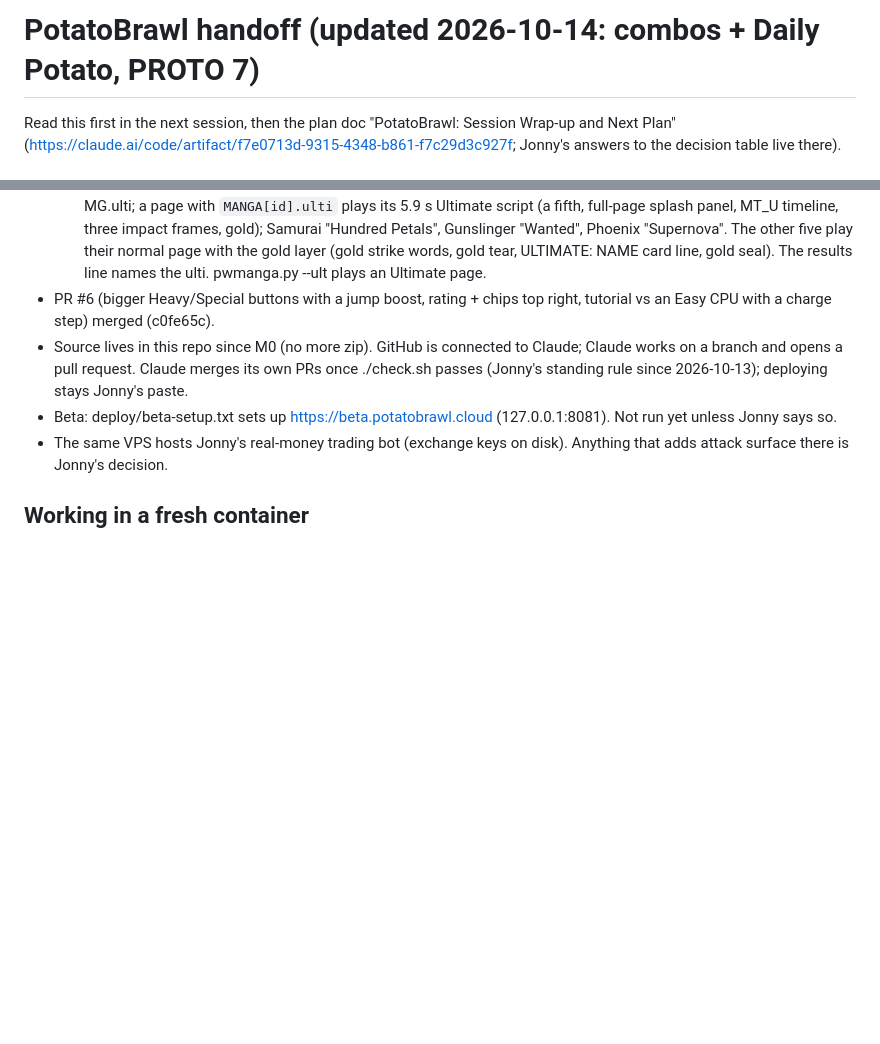
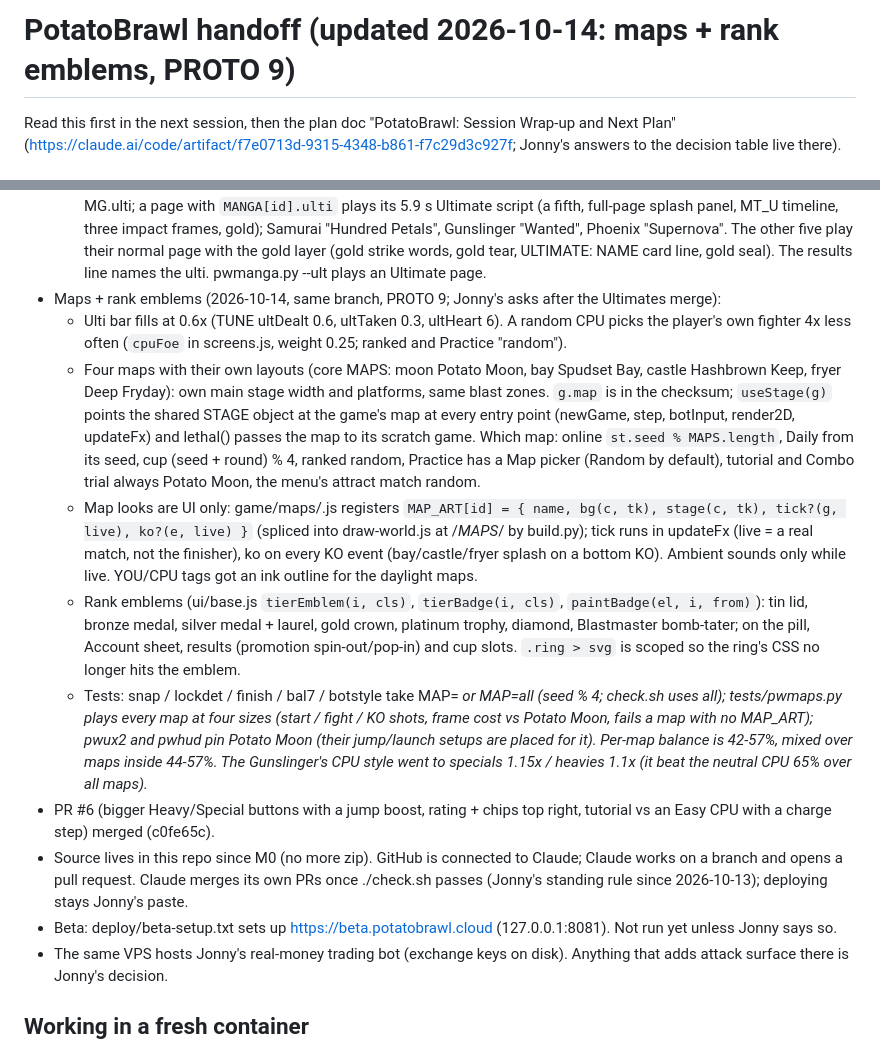
Before and after one commit to guspliffy/potatobrawl, a Markdown page: docs/HANDOFF.md, 2 parts joined by grey strips. Rendered like a GitHub page; blank space fills up the shorter version.

Commit message:
HANDOFF: maps, MAP_ART, MAP env, rank emblems, cpuFoe, ulti 0.6x, PROTO 9
Co-Authored-By: Claude Opus 5.5 (1M context) <noreply@anthropic.com>
Claude-Session: https://claude.ai/code/session_01BxesEAZLxGZP9PfUXtvN4B

```diff
--- a/docs/HANDOFF.md
+++ b/docs/HANDOFF.md
@@ -1,4 +1,4 @@
-# PotatoBrawl handoff (updated 2026-10-14: combos + Daily Potato, PROTO 7)
+# PotatoBrawl handoff (updated 2026-10-14: maps + rank emblems, PROTO 9)
 
 Read this first in the next session, then the plan doc "PotatoBrawl: Session Wrap-up and Next Plan"
 (https://claude.ai/code/artifact/f7e0713d-9315-4348-b861-f7c29d3c927f; Jonny's answers to the decision table live there).
@@ -132,6 +132,25 @@ Read this first in the next session, then the plan doc "PotatoBrawl: Session Wra
     frames, gold); Samurai "Hundred Petals", Gunslinger "Wanted", Phoenix "Supernova". The other five play their normal page with
     the gold layer (gold strike words, gold tear, ULTIMATE: NAME card line, gold seal). The results line names the ulti.
     pwmanga.py --ult plays an Ultimate page.
+- Maps + rank emblems (2026-10-14, same branch, PROTO 9; Jonny's asks after the Ultimates merge):
+  - Ulti bar fills at 0.6x (TUNE ultDealt 0.6, ultTaken 0.3, ultHeart 6). A random CPU picks the player's own fighter 4x less
+    often (`cpuFoe` in screens.js, weight 0.25; ranked and Practice "random").
+  - Four maps with their own layouts (core MAPS: moon Potato Moon, bay Spudset Bay, castle Hashbrown Keep, fryer Deep Fryday): own
+    main stage width and platforms, same blast zones. `g.map` is in the checksum; `useStage(g)` points the shared STAGE object at
+    the game's map at every entry point (newGame, step, botInput, render2D, updateFx) and lethal() passes the map to its scratch game.
+    Which map: online `st.seed % MAPS.length`, Daily from its seed, cup (seed + round) % 4, ranked random, Practice has a Map picker
+    (Random by default), tutorial and Combo trial always Potato Moon, the menu's attract match random.
+  - Map looks are UI only: game/maps/<id>.js registers `MAP_ART[id] = { name, bg(c, tk), stage(c, tk), tick?(g, live), ko?(e, live) }`
+    (spliced into draw-world.js at /*MAPS*/ by build.py); tick runs in updateFx (live = a real match, not the finisher), ko on every
+    KO event (bay/castle/fryer splash on a bottom KO). Ambient sounds only while live. YOU/CPU tags got an ink outline for the
+    daylight maps.
+  - Rank emblems (ui/base.js `tierEmblem(i, cls)`, `tierBadge(i, cls)`, `paintBadge(el, i, from)`): tin lid, bronze medal, silver
+    medal + laurel, gold crown, platinum trophy, diamond, Blastmaster bomb-tater; on the pill, Account sheet, results (promotion
+    spin-out/pop-in) and cup slots. `.ring > svg` is scoped so the ring's CSS no longer hits the emblem.
+  - Tests: snap / lockdet / finish / bal7 / botstyle take MAP=<i> or MAP=all (seed % 4; check.sh uses all); tests/pwmaps.py plays
+    every map at four sizes (start / fight / KO shots, frame cost vs Potato Moon, fails a map with no MAP_ART); pwux2 and pwhud pin
+    Potato Moon (their jump/launch setups are placed for it). Per-map balance is 42-57%, mixed over maps inside 44-57%. The
+    Gunslinger's CPU style went to specials 1.15x / heavies 1.1x (it beat the neutral CPU 65% over all maps).
 - PR #6 (bigger Heavy/Special buttons with a jump boost, rating + chips top right, tutorial vs an Easy CPU with a
   charge step) merged (c0fe65c).
 - Source lives in this repo since M0 (no more zip). GitHub is connected to Claude; Claude works on a branch
```
